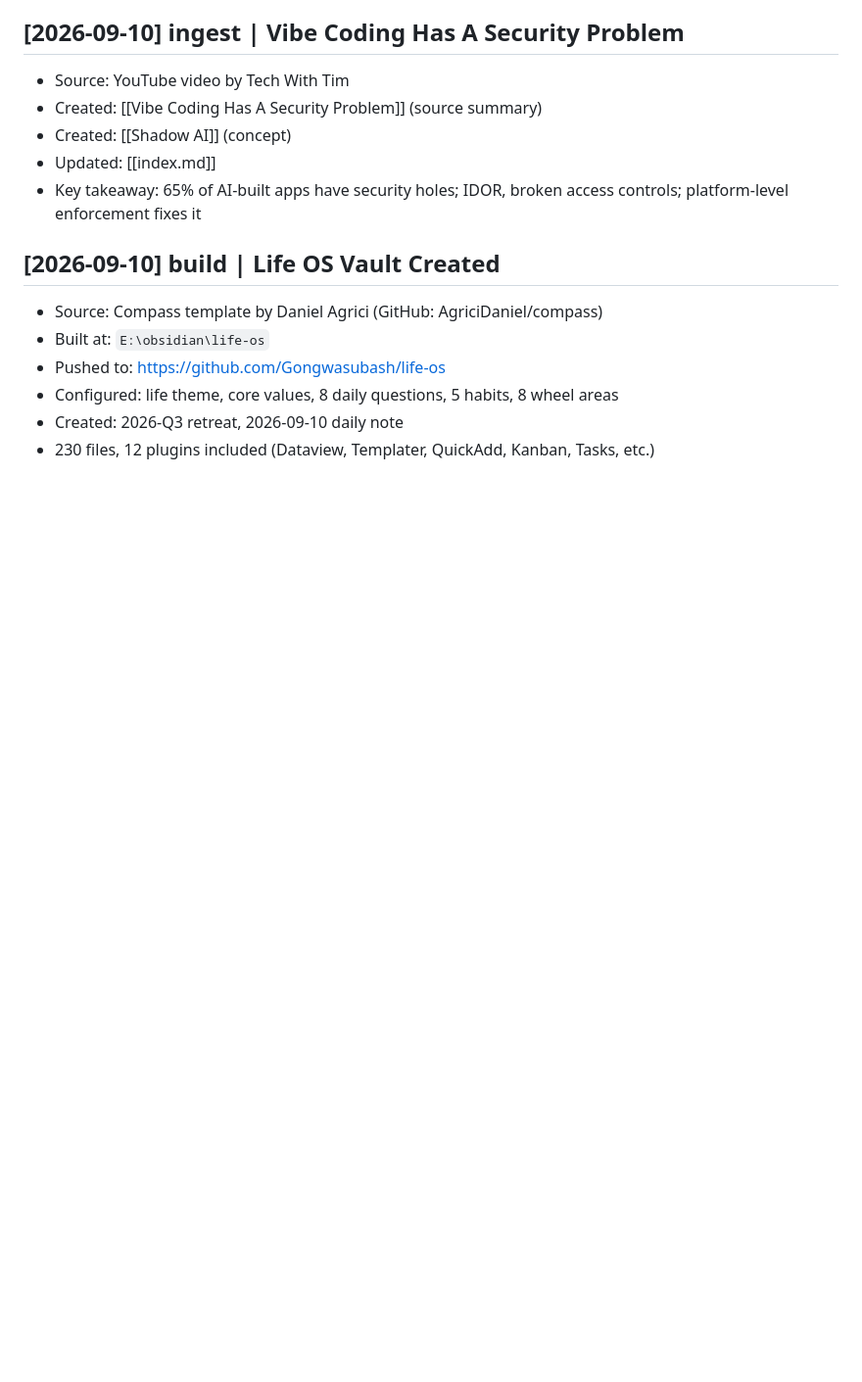
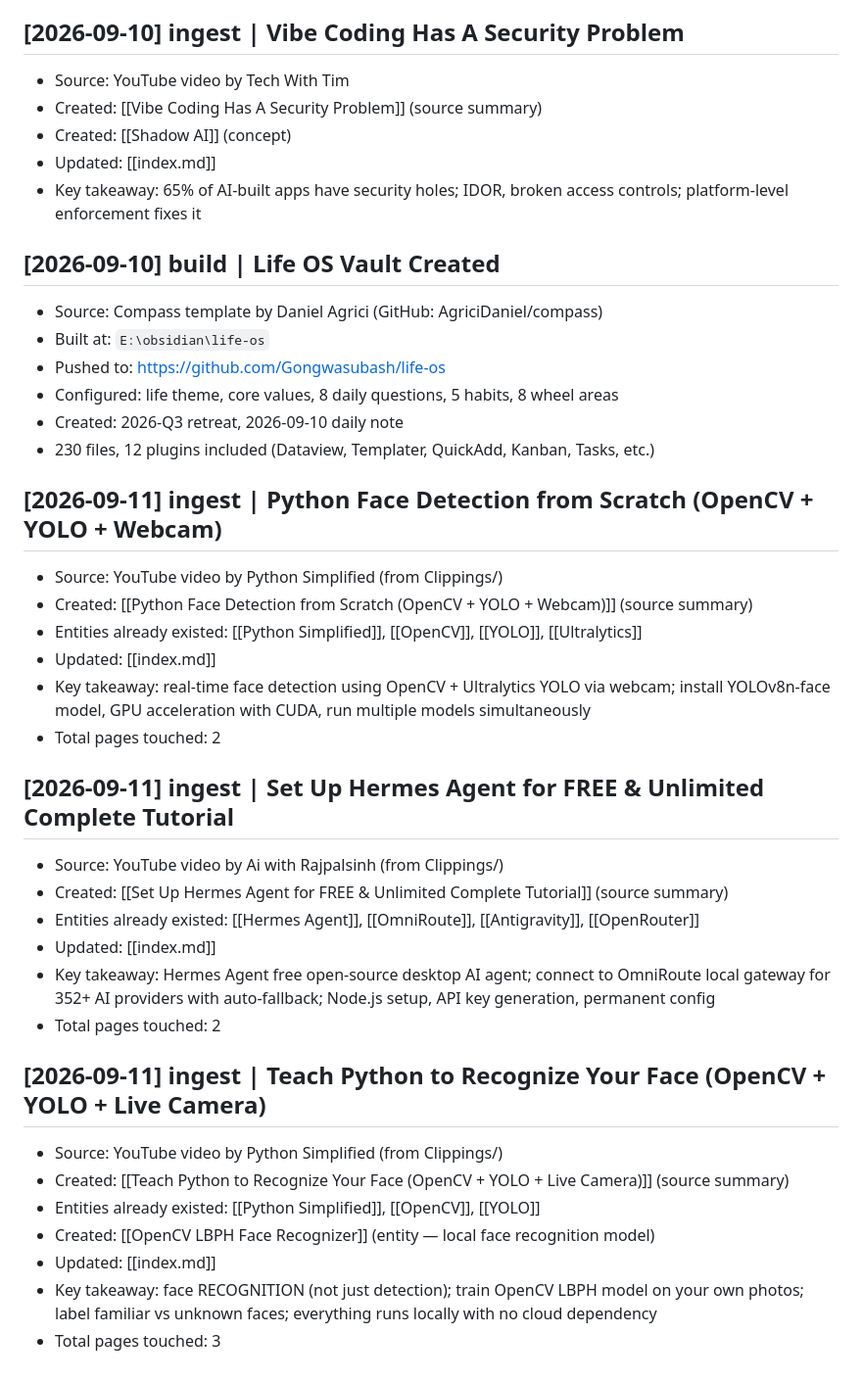
Before and after one commit to Gongwasubash/ai, a Markdown page: wiki/log.md, the part around the change. Shown at 98% size. GitHub-like rendering; blank space fills up the shorter version.

Commit message:
wiki: add 3 ingestion log entries (Python face detection/recognition + Hermes setup)

```diff
--- a/wiki/log.md
+++ b/wiki/log.md
@@ -279,3 +279,29 @@ Chronological record of wiki activity. Append-only.
 - Configured: life theme, core values, 8 daily questions, 5 habits, 8 wheel areas
 - Created: 2026-Q3 retreat, 2026-09-10 daily note
 - 230 files, 12 plugins included (Dataview, Templater, QuickAdd, Kanban, Tasks, etc.)
+
+
+## [2026-09-11] ingest | Python Face Detection from Scratch (OpenCV + YOLO + Webcam)
+- Source: YouTube video by Python Simplified (from Clippings/)
+- Created: [[Python Face Detection from Scratch (OpenCV + YOLO + Webcam)]] (source summary)
+- Entities already existed: [[Python Simplified]], [[OpenCV]], [[YOLO]], [[Ultralytics]]
+- Updated: [[index.md]]
+- Key takeaway: real-time face detection using OpenCV + Ultralytics YOLO via webcam; install YOLOv8n-face model, GPU acceleration with CUDA, run multiple models simultaneously
+- Total pages touched: 2
+
+## [2026-09-11] ingest | Set Up Hermes Agent for FREE & Unlimited Complete Tutorial
+- Source: YouTube video by Ai with Rajpalsinh (from Clippings/)
+- Created: [[Set Up Hermes Agent for FREE & Unlimited Complete Tutorial]] (source summary)
+- Entities already existed: [[Hermes Agent]], [[OmniRoute]], [[Antigravity]], [[OpenRouter]]
+- Updated: [[index.md]]
+- Key takeaway: Hermes Agent free open-source desktop AI agent; connect to OmniRoute local gateway for 352+ AI providers with auto-fallback; Node.js setup, API key generation, permanent config
+- Total pages touched: 2
+
+## [2026-09-11] ingest | Teach Python to Recognize Your Face (OpenCV + YOLO + Live Camera)
+- Source: YouTube video by Python Simplified (from Clippings/)
+- Created: [[Teach Python to Recognize Your Face (OpenCV + YOLO + Live Camera)]] (source summary)
+- Entities already existed: [[Python Simplified]], [[OpenCV]], [[YOLO]]
+- Created: [[OpenCV LBPH Face Recognizer]] (entity — local face recognition model)
+- Updated: [[index.md]]
+- Key takeaway: face RECOGNITION (not just detection); train OpenCV LBPH model on your own photos; label familiar vs unknown faces; everything runs locally with no cloud dependency
+- Total pages touched: 3
```
